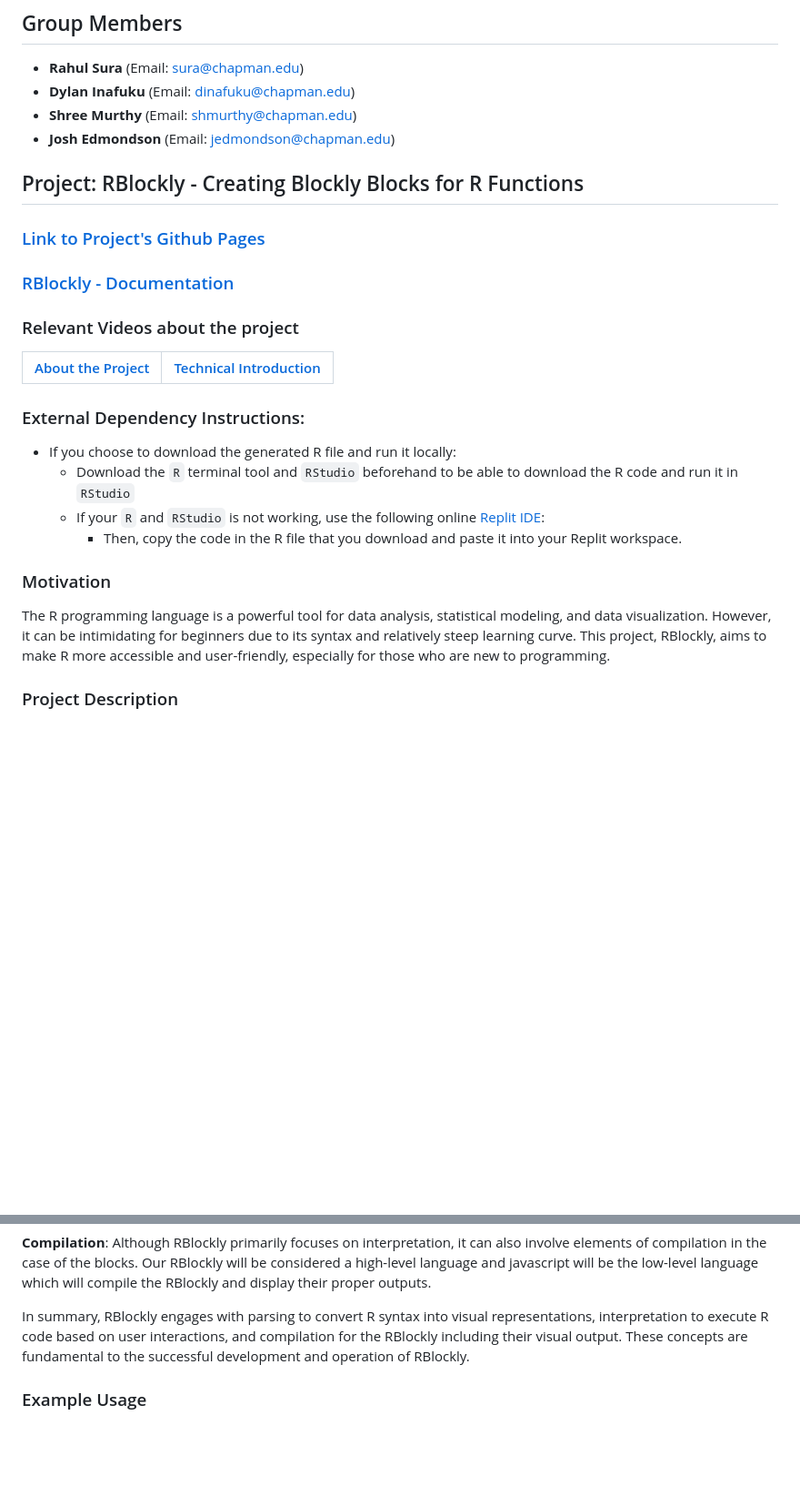
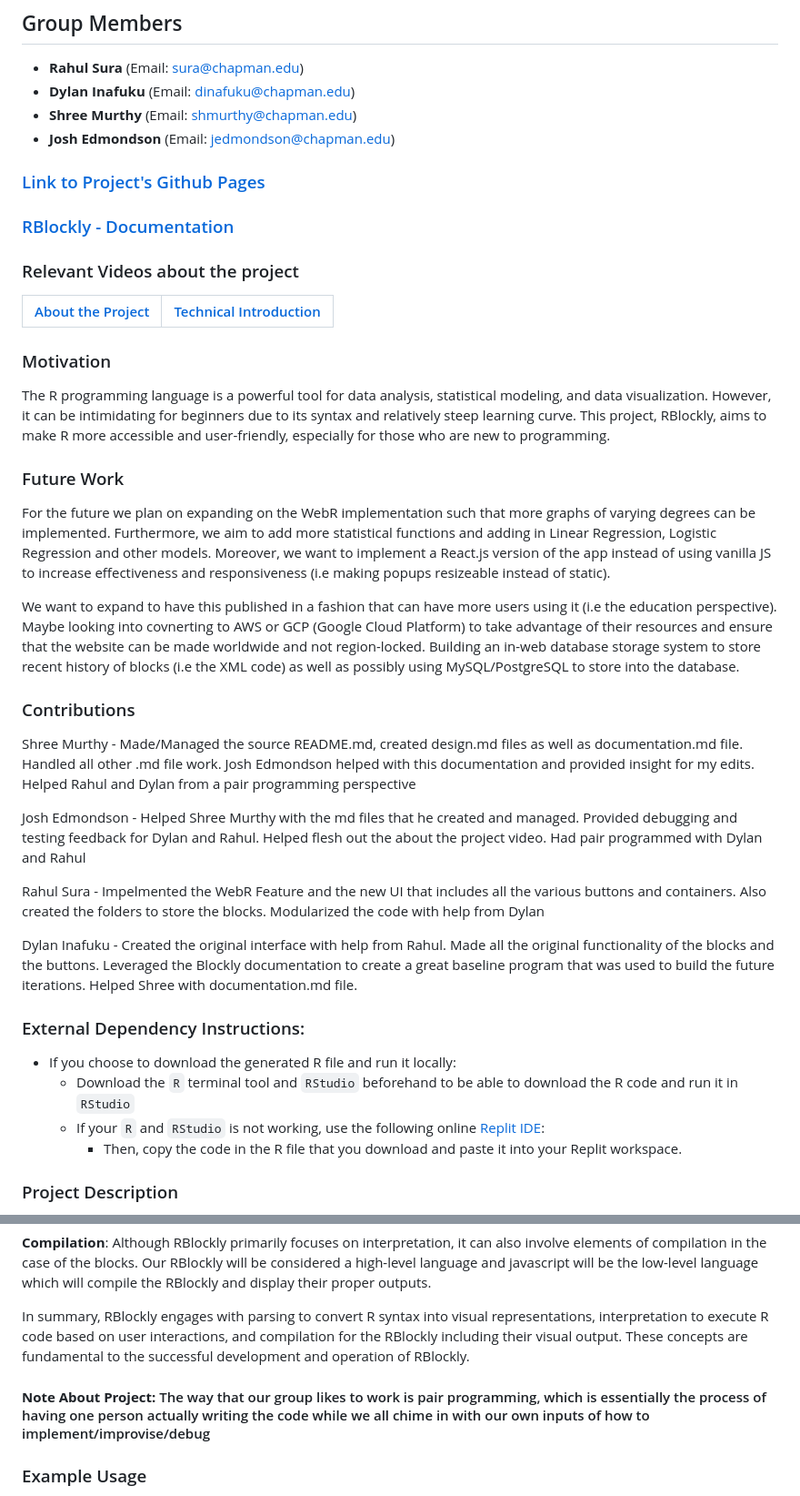
Before and after one commit to shmurthy08/RBlockly, a Markdown page: README.md, 2 parts joined by grey strips. Shown at 91% size. Rendered like a GitHub page; blank space fills up the shorter version.

```diff
--- a/README.md
+++ b/README.md
@@ -6,8 +6,6 @@
 - **Dylan Inafuku** (Email: dinafuku@chapman.edu)
 - **Shree Murthy** (Email: shmurthy@chapman.edu)
 - **Josh Edmondson** (Email: jedmondson@chapman.edu)
-
-## Project: RBlockly - Creating Blockly Blocks for R Functions
 
 ### [Link to Project's Github Pages](https://shmurthy08.github.io/RBlockly/src/design-blocks/index.html)
 
@@ -18,16 +16,32 @@
 | [About the Project](https://drive.google.com/file/d/10BJ3UKza__44V3t8VrAOoYYX1c-ZPT41/view?usp=drive_link) | [Technical Introduction](https://drive.google.com/file/d/1Lu86lGV4dcqRz8_Ed_hcUHvyoxZrC8Ya/view?usp=sharing) |
 |-|-|
 
+### Motivation
+
+The R programming language is a powerful tool for data analysis, statistical modeling, and data visualization. However, it can be intimidating for beginners due to its syntax and relatively steep learning curve. This project, RBlockly, aims to make R more accessible and user-friendly, especially for those who are new to programming.
+
+### Future Work
+
+For the future we plan on expanding on the WebR implementation such that more graphs of varying degrees can be implemented. Furthermore, we aim to add more statistical functions and adding in Linear Regression, Logistic Regression and other models. Moreover, we want to implement a React.js version of the app instead of using vanilla JS to increase effectiveness and responsiveness (i.e making popups resizeable instead of static).
+
+We want to expand to have this published in a fashion that can have more users using it (i.e the education perspective). Maybe looking into covnerting to AWS or GCP (Google Cloud Platform) to take advantage of their resources and ensure that the website can be made worldwide and not region-locked. Building an in-web database storage system to store recent history of blocks (i.e the XML code) as well as possibly using MySQL/PostgreSQL to store into the database.
+
+### Contributions
+
+Shree Murthy - Made/Managed the source README.md, created design.md files as well as documentation.md file. Handled all other .md file work. Josh Edmondson helped with this documentation and provided insight for my edits. Helped Rahul and Dylan from a pair programming perspective
+
+Josh Edmondson - Helped Shree Murthy with the md files that he created and managed. Provided debugging and testing feedback for Dylan and Rahul. Helped flesh out the about the project video. Had pair programmed with Dylan and Rahul
+
+Rahul Sura - Impelmented the WebR Feature and the new UI that includes all the various buttons and containers. Also created the folders to store the blocks. Modularized the code with help from Dylan
+
+Dylan Inafuku - Created the original interface with help from Rahul. Made all the original functionality of the blocks and the buttons. Leveraged the Blockly documentation to create a great baseline program that was used to build the future iterations. Helped Shree with documentation.md file.
+
 ### External Dependency Instructions:
 
 - If you choose to download the generated R file and run it locally:
     - Download the `R` terminal tool and `RStudio` beforehand to be able to download the R code and run it in `RStudio`
     - If your `R` and `RStudio` is not working, use the following online [Replit IDE](https://replit.com/languages/rlang):
         - Then, copy the code in the R file that you download and paste it into your Replit workspace.
-
-### Motivation
-
-The R programming language is a powerful tool for data analysis, statistical modeling, and data visualization. However, it can be intimidating for beginners due to its syntax and relatively steep learning curve. This project, RBlockly, aims to make R more accessible and user-friendly, especially for those who are new to programming.
 
 ### Project Description
 
@@ -63,6 +77,8 @@ Feel free to reach out to any of our team members if you have questions, suggest
 
 In summary, RBlockly engages with parsing to convert R syntax into visual representations, interpretation to execute R code based on user interactions, and compilation for the RBlockly including their visual output. These concepts are fundamental to the successful development and operation of RBlockly.
 
+#### **Note About Project:** The way that our group likes to work is pair programming, which is essentially the process of having one person actually writing the code while we all chime in with our own inputs of how to implement/improvise/debug
+
 ### Example Usage
 
 We know that the modularity of this project can be possibly a little overwhelming, but here is a relatively comprehensive example of what you can do with RBlockly:
```
